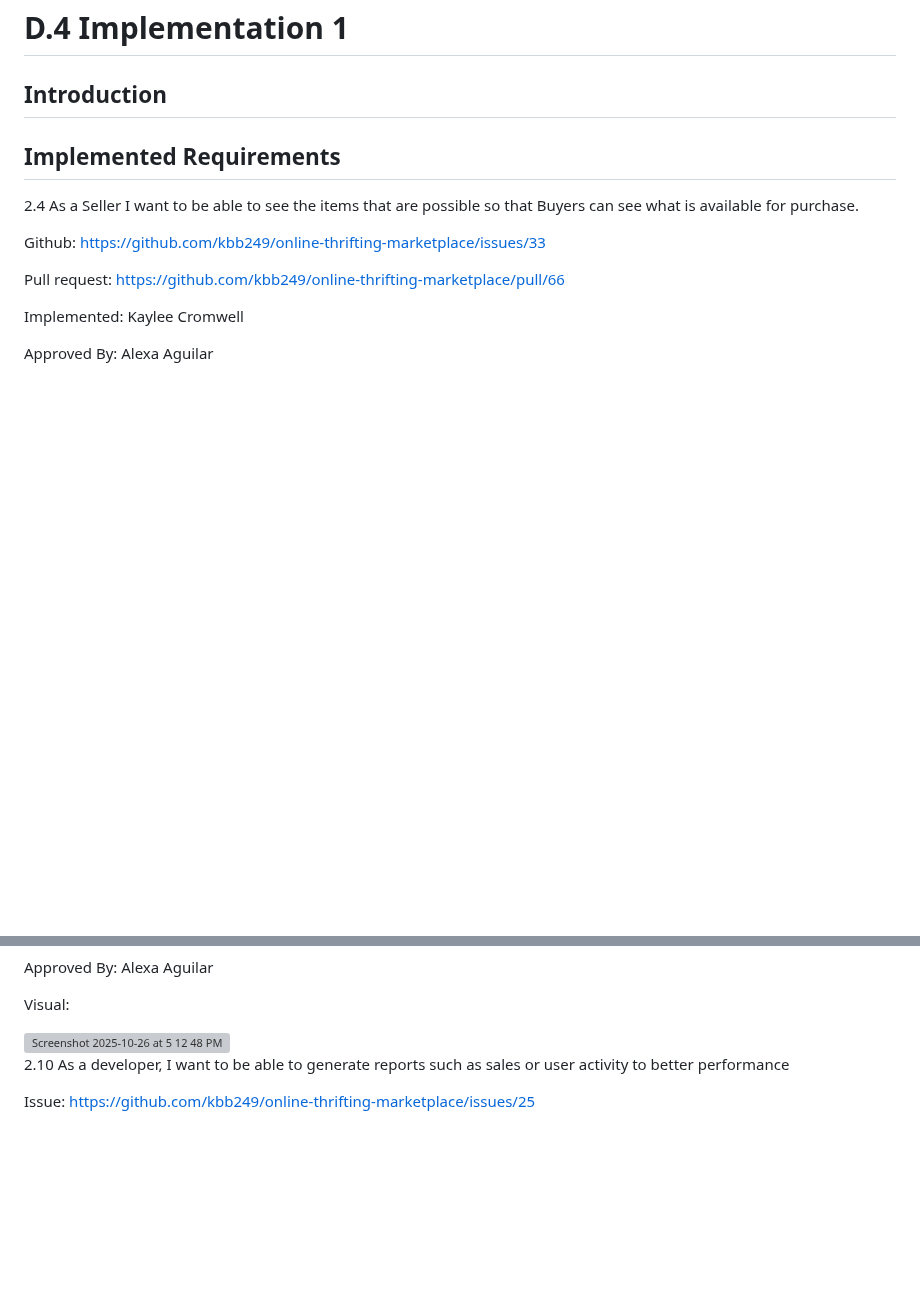
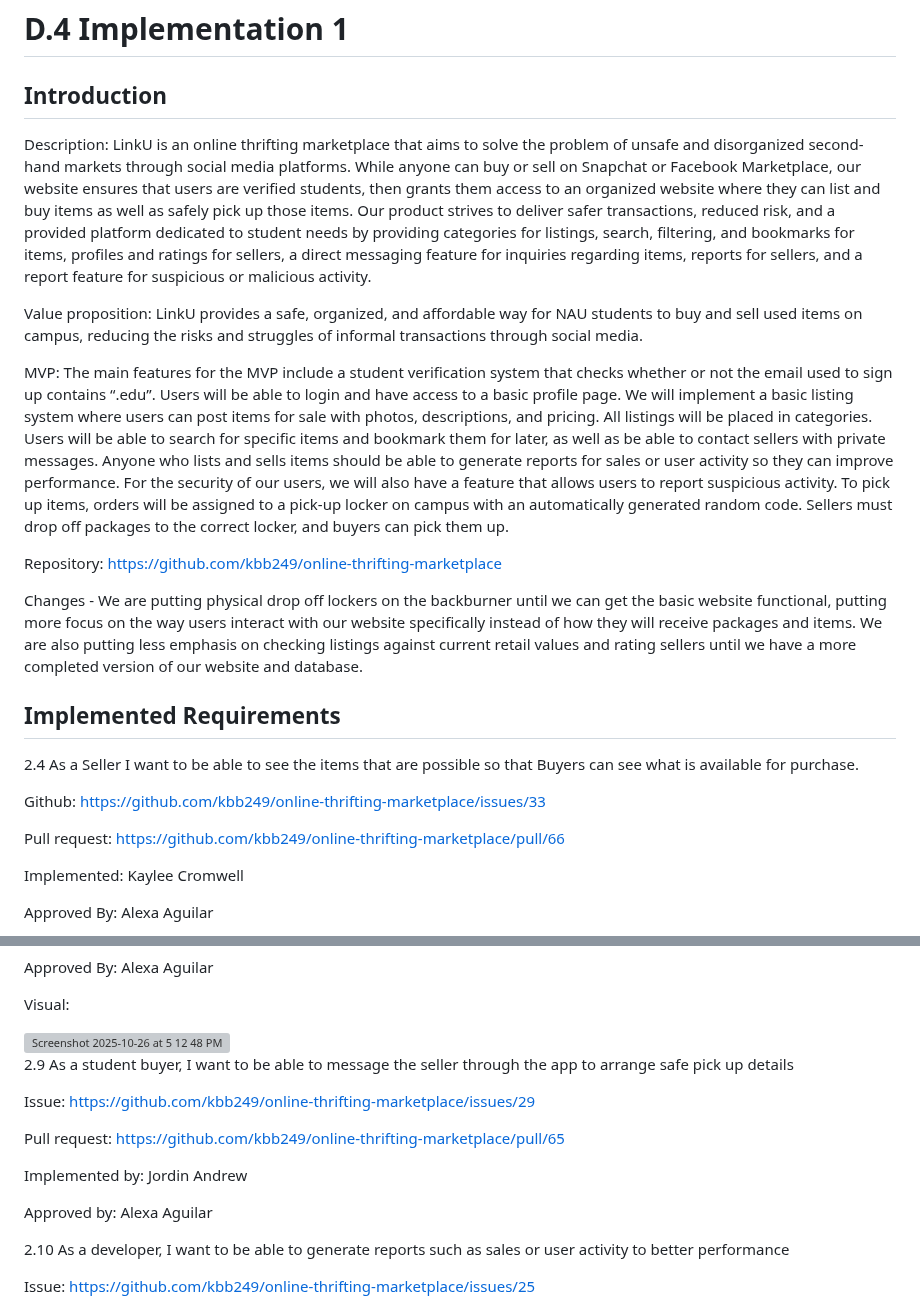
Before and after one commit to kbb249/online-thrifting-marketplace, a Markdown page: D4.md, 2 parts joined by grey strips. GitHub-like rendering; blank space fills up the shorter version; grey boxes are pictures that could not be loaded.

Commit message:
D4 update

```diff
--- a/D4.md
+++ b/D4.md
@@ -1,5 +1,18 @@
 # D.4 Implementation 1
 ## Introduction
+Description:
+LinkU is an online thrifting marketplace that aims to solve the problem of unsafe and disorganized second-hand markets through social media platforms. While anyone can buy or sell on Snapchat or Facebook Marketplace, our website ensures that users are verified students, then grants them access to an organized website where they can list and buy items as well as safely pick up those items. Our product strives to deliver safer transactions, reduced risk, and a provided platform dedicated to student needs by providing categories for listings, search, filtering, and bookmarks for items, profiles and ratings for sellers, a direct messaging feature for inquiries regarding items, reports for sellers, and a report feature for suspicious or malicious activity.
+
+Value proposition:
+LinkU provides a safe, organized, and affordable way for NAU students to buy and sell used items on campus, reducing the risks and struggles of informal transactions through social media.
+
+MVP:
+The main features for the MVP include a student verification system that checks whether or not the email used to sign up contains “.edu”. Users will be able to login and have access to a basic profile page. We will implement a basic listing system where users can post items for sale with photos, descriptions, and pricing. All listings will be placed in categories. Users will be able to search for specific items and bookmark them for later, as well as be able to contact sellers with private messages. Anyone who lists and sells items should be able to generate reports for sales or user activity so they can improve performance. For the security of our users, we will also have a feature that allows users to report suspicious activity. To pick up items, orders will be assigned to a pick-up locker on campus with an automatically generated random code. Sellers must drop off packages to the correct locker, and buyers can pick them up.
+
+Repository: https://github.com/kbb249/online-thrifting-marketplace
+
+Changes - We are putting physical drop off lockers on the backburner until we can get the basic website functional, putting more focus on the way users interact with our website specifically instead of how they will receive packages and items. We are also putting less emphasis on checking listings against current retail values and rating sellers until we have a more completed version of our website and database.
+
 
 ## Implemented Requirements
 2.4 As a Seller I want to be able to see the items that are possible so that Buyers can see what is available for purchase.
@@ -33,6 +46,18 @@ Approved By: Alexa Aguilar
 Visual:
 
 <img width="349" height="240" alt="Screenshot 2025-10-26 at 5 12 48 PM" src="https://github.com/user-attachments/assets/ec5cb459-d112-412b-b7a9-4f35591be22d" />
+
+
+
+2.9 As a student buyer, I want to be able to message the seller through the app to arrange safe pick up details
+
+Issue: https://github.com/kbb249/online-thrifting-marketplace/issues/29
+
+Pull request: https://github.com/kbb249/online-thrifting-marketplace/pull/65
+
+Implemented by: Jordin Andrew
+
+Approved by: Alexa Aguilar
 
 
 
```
